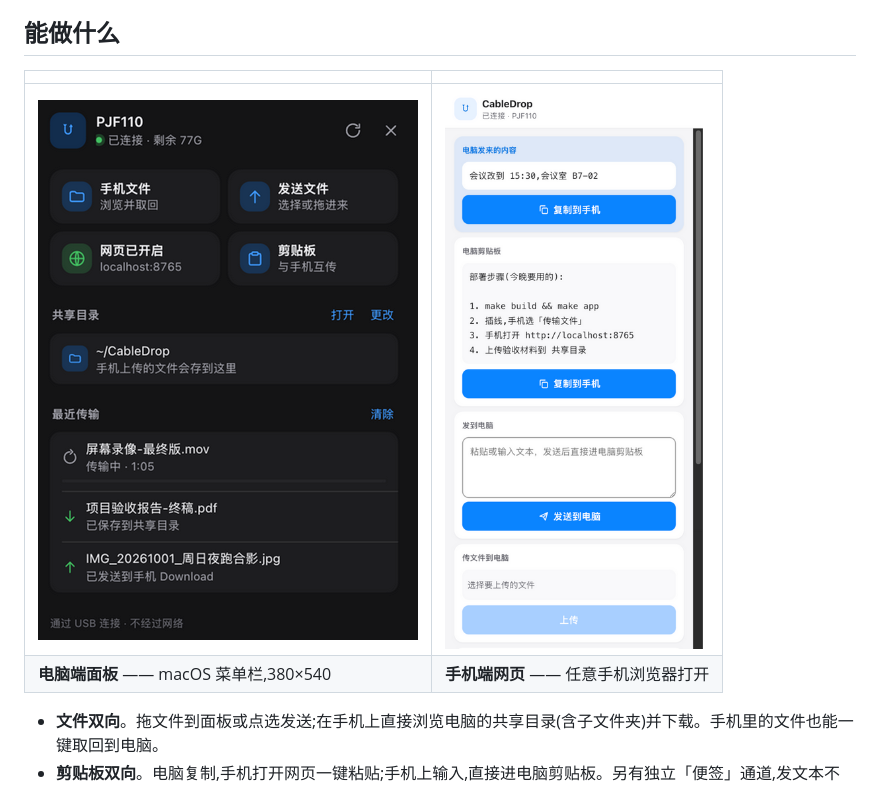
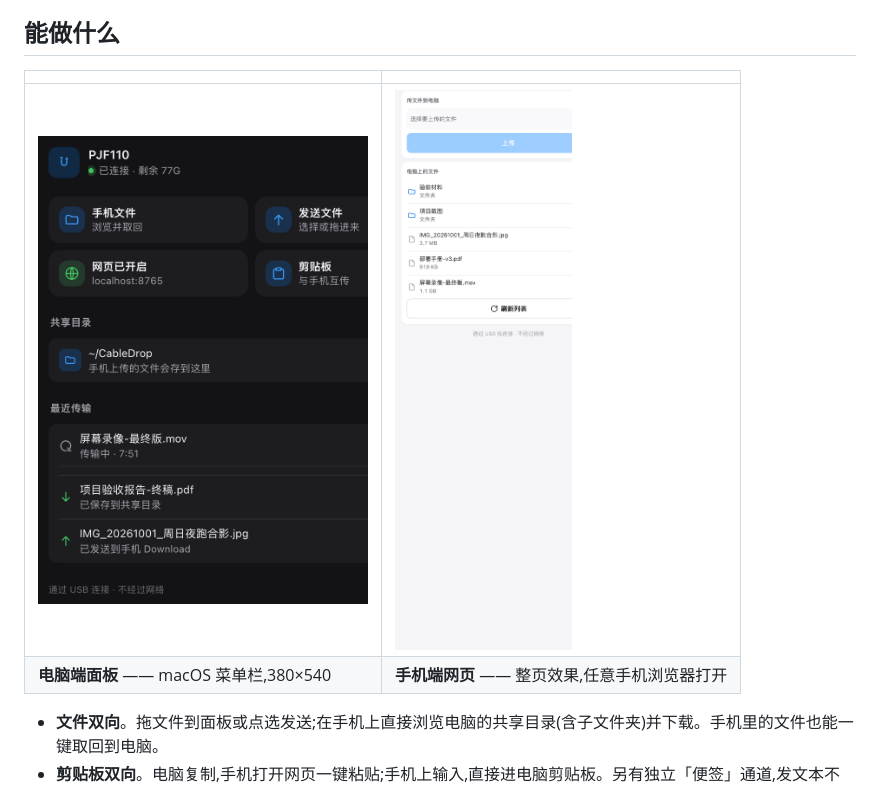
Before and after one commit to volcanicll/cabledrop, a Markdown page: README.zh-CN.md, the part around the change. GitHub-like rendering; pictures changed too: docs/panel-dark.png, docs/phone-light.png.

```diff
--- a/README.zh-CN.md
+++ b/README.zh-CN.md
@@ -22,8 +22,8 @@
 
 | | |
 |---|---|
-| ![](docs/panel-dark.png) | ![](docs/phone-light.png) |
-| **电脑端面板** —— macOS 菜单栏,380×540 | **手机端网页** —— 任意手机浏览器打开 |
+| <img src="docs/panel-dark.png" width="330" alt="CableDrop 电脑端面板"> | <img src="docs/phone-light.png" width="250" alt="CableDrop 手机端网页（整页）"> |
+| **电脑端面板** —— macOS 菜单栏,380×540 | **手机端网页** —— 整页效果,任意手机浏览器打开 |
 
 - **文件双向**。拖文件到面板或点选发送;在手机上直接浏览电脑的共享目录(含子文件夹)并下载。手机里的文件也能一键取回到电脑。
 - **剪贴板双向**。电脑复制,手机打开网页一键粘贴;手机上输入,直接进电脑剪贴板。另有独立「便签」通道,发文本不会覆盖你正在用的剪贴板。
```
Also changed, not shown: README.md (+2 -2 lines), docs/panel-light.png, docs/phone-dark.png, 1 other file.
